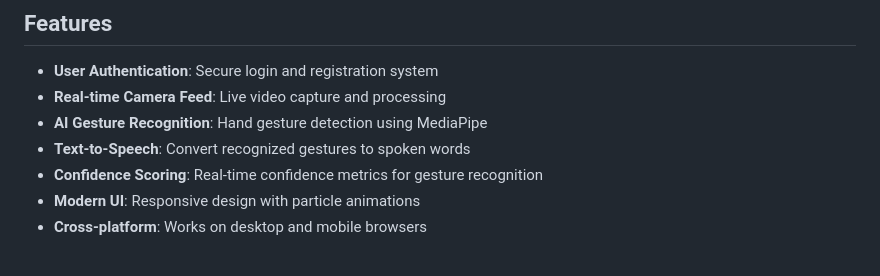
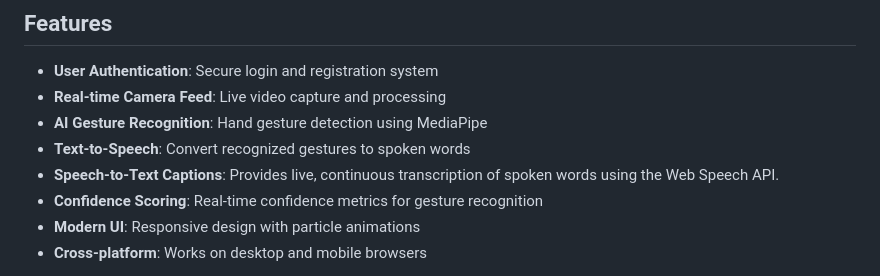
Before and after one commit to spoja-10/PRJ381, a Markdown page: README.md, the part around one of its changes. Rendered like a GitHub page.

Commit message:
Enhance features with Speech-to-Text functionality
Added Speech-to-Text feature for live transcription of spoken words using the Web Speech API.

```diff
--- a/README.md
+++ b/README.md
@@ -29,6 +29,7 @@ GestureAI is a real-time hand gesture recognition system that enables users to c
 -  **Real-time Camera Feed**: Live video capture and processing
 -  **AI Gesture Recognition**: Hand gesture detection using MediaPipe
 -  **Text-to-Speech**: Convert recognized gestures to spoken words
+-  **Speech-to-Text Captions**: Provides live, continuous transcription of spoken words using the Web Speech API.
 -  **Confidence Scoring**: Real-time confidence metrics for gesture recognition
 -  **Modern UI**: Responsive design with particle animations
 -  **Cross-platform**: Works on desktop and mobile browsers
```
Also changed, not shown: other parts of README.md (+1 -0 lines).
